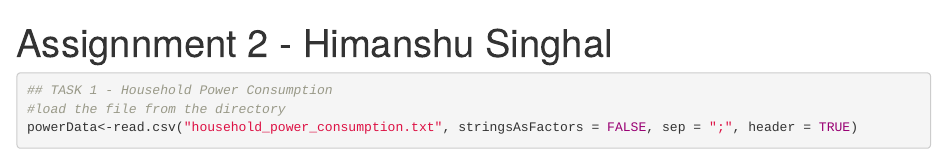
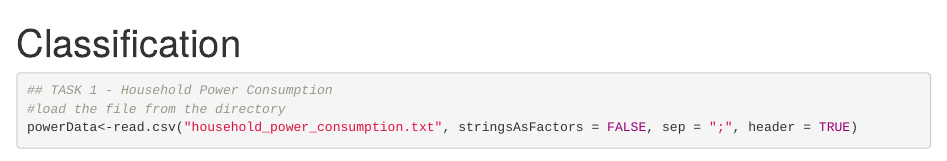
Before and after one commit to bpld0128/Data-Mining, an R Markdown document (Classification/Classification.Rmd): the page in a window 1100 px wide, from its top. Rendered offline with R 4.5, knitr and Pandoc, with nearby package versions; some code elsewhere in the file could not run offline.

Commit message:
Update Classification.Rmd

```diff
--- a/Classification/Classification.Rmd
+++ b/Classification/Classification.Rmd
@@ -1,5 +1,5 @@
 ---
-title: "Assignnment 2 - Himanshu Singhal"
+title: "Classification"
 output: html_notebook
 Author: "Himanshu Singhal"
 ---
```
